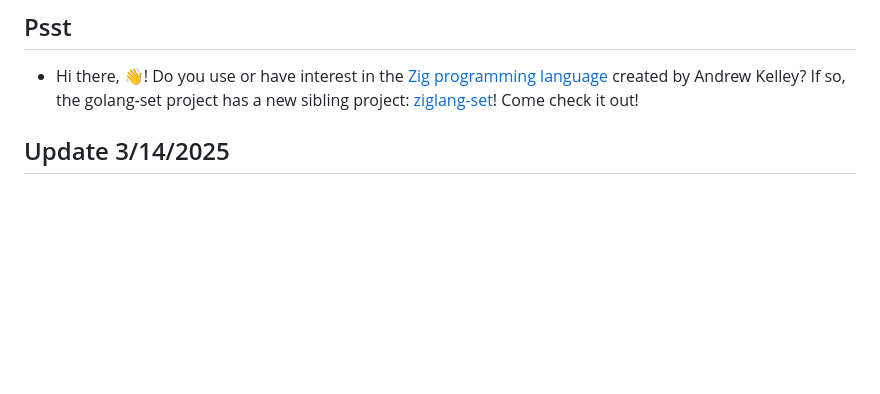
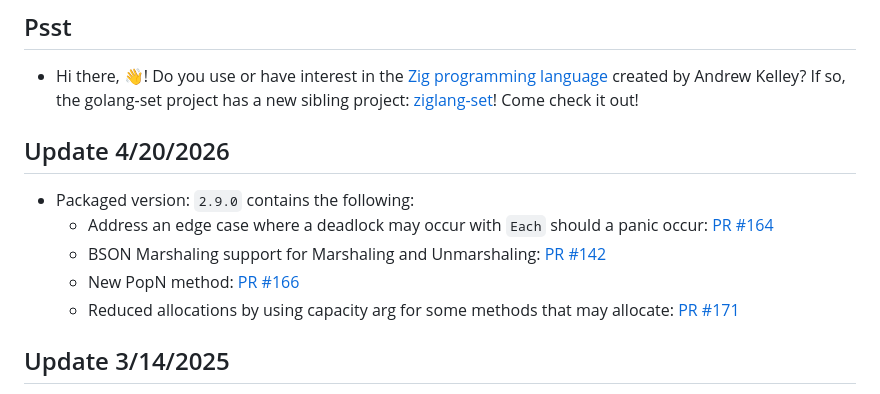
Before and after one commit to deckarep/golang-set, a Markdown page: README.md, the part around the change. GitHub-like rendering; blank space fills up the shorter version.

Commit message:
Add update notes for version 2.9.0 (#174)
Added update notes for version 2.9.0, including new features and fixes.

```diff
--- a/README.md
+++ b/README.md
@@ -8,6 +8,13 @@ The missing `generic` set collection for the Go language.  Until Go has sets bui
 
 ## Psst
 * Hi there, 👋! Do you use or have interest in the [Zig programming language](https://ziglang.org/) created by Andrew Kelley? If so, the golang-set project has a new sibling project: [ziglang-set](https://github.com/deckarep/ziglang-set)! Come check it out!
+
+## Update 4/20/2026
+* Packaged version: `2.9.0` contains the following:
+  *  Address an edge case where a deadlock may occur with `Each` should a panic occur: [PR #164](https://github.com/deckarep/golang-set/pull/164)
+  *  BSON Marshaling support for Marshaling and Unmarshaling: [PR #142](https://github.com/deckarep/golang-set/pull/142)
+  *  New PopN method: [PR #166](https://github.com/deckarep/golang-set/pull/166)
+  *  Reduced allocations by using capacity arg for some methods that may allocate: [PR #171](https://github.com/deckarep/golang-set/pull/171)
 
 ## Update 3/14/2025
 * Packaged version: `2.8.0` introduces support for true iterators for Go 1.23+. Please see [issue #141](https://github.com/deckarep/golang-set/issues/141)
```
